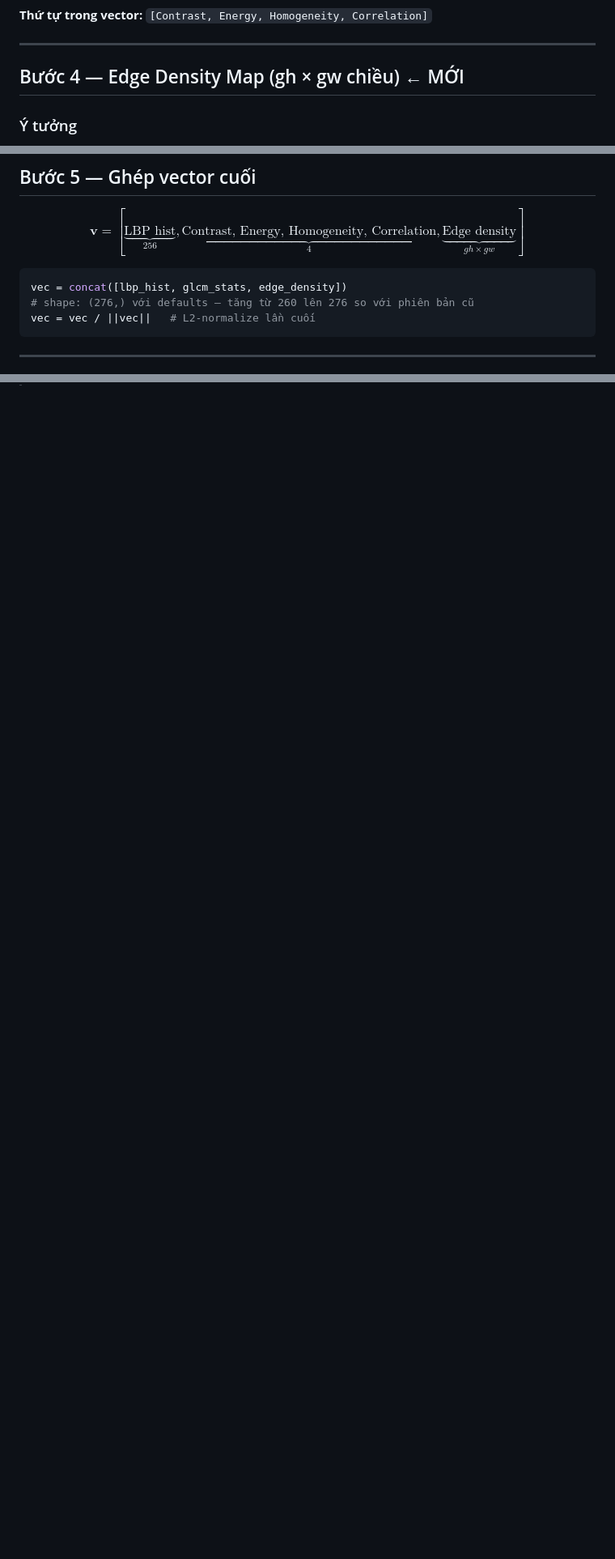
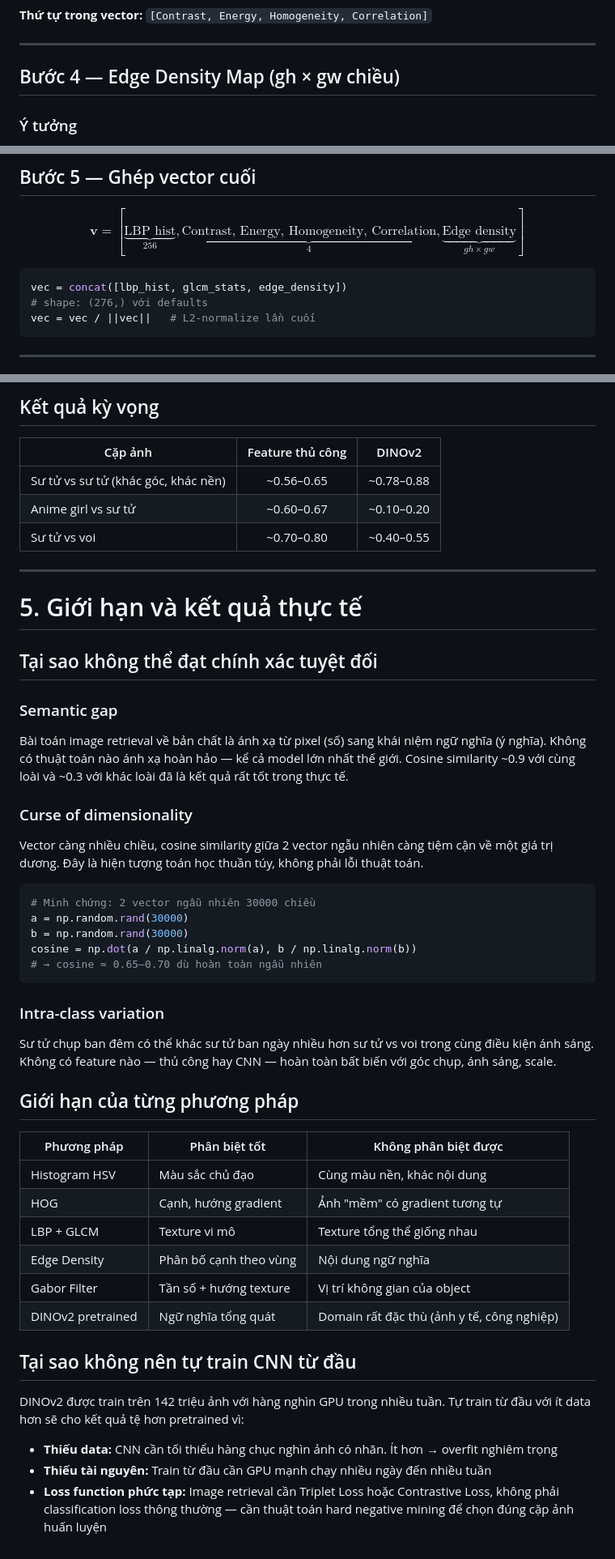
Before and after one commit to dungcony/multimedia_db, a Markdown page: docs/feature_advand.md, 3 parts joined by grey strips. Shown at 81% size. Drawn GitHub-style; blank space fills up the shorter version.

````diff
--- a/docs/feature_advand.md
+++ b/docs/feature_advand.md
@@ -295,7 +295,7 @@ $$\mu_r = \sum_{r,c} r \cdot P(r,c), \quad \sigma_r = \sqrt{\sum_{r,c}(r-\mu_r)^
 
 ---
 
-## Bước 4 — Edge Density Map (gh × gw chiều) ← MỚI
+## Bước 4 — Edge Density Map (gh × gw chiều)
 
 ### Ý tưởng
 
@@ -333,7 +333,7 @@ $$\mathbf{v} = [\underbrace{\text{LBP hist}}_{256}, \underbrace{\text{Contrast,
 
 ```python
 vec = concat([lbp_hist, glcm_stats, edge_density])
-# shape: (276,) với defaults — tăng từ 260 lên 276 so với phiên bản cũ
+# shape: (276,) với defaults
 vec = vec / ||vec||   # L2-normalize lần cuối
 ```
 
@@ -353,0 +426,52 @@ vec = vec / ||vec||   # L2-normalize lần cuối
+## Kết quả kỳ vọng
+
+| Cặp ảnh | Feature thủ công | DINOv2 |
+|---|:---:|:---:|
+| Sư tử vs sư tử (khác góc, khác nền) | ~0.56–0.65 | ~0.78–0.88 |
+| Anime girl vs sư tử | ~0.60–0.67 | ~0.10–0.20 |
+| Sư tử vs voi | ~0.70–0.80 | ~0.40–0.55 |
+
+---
+
+# 5. Giới hạn và kết quả thực tế
+
+## Tại sao không thể đạt chính xác tuyệt đối
+
+### Semantic gap
+
+Bài toán image retrieval về bản chất là ánh xạ từ pixel (số) sang khái niệm ngữ nghĩa (ý nghĩa). Không có thuật toán nào ánh xạ hoàn hảo — kể cả model lớn nhất thế giới. Cosine similarity ~0.9 với cùng loài và ~0.3 với khác loài đã là kết quả rất tốt trong thực tế.
+
+### Curse of dimensionality
+
+Vector càng nhiều chiều, cosine similarity giữa 2 vector ngẫu nhiên càng tiệm cận về một giá trị dương. Đây là hiện tượng toán học thuần túy, không phải lỗi thuật toán.
+
+```python
+# Minh chứng: 2 vector ngẫu nhiên 30000 chiều
+a = np.random.rand(30000)
+b = np.random.rand(30000)
+cosine = np.dot(a / np.linalg.norm(a), b / np.linalg.norm(b))
+# → cosine ≈ 0.65–0.70 dù hoàn toàn ngẫu nhiên
+```
+
+### Intra-class variation
+
+Sư tử chụp ban đêm có thể khác sư tử ban ngày nhiều hơn sư tử vs voi trong cùng điều kiện ánh sáng. Không có feature nào — thủ công hay CNN — hoàn toàn bất biến với góc chụp, ánh sáng, scale.
+
+## Giới hạn của từng phương pháp
+
+| Phương pháp | Phân biệt tốt | Không phân biệt được |
+|---|---|---|
+| Histogram HSV | Màu sắc chủ đạo | Cùng màu nền, khác nội dung |
+| HOG | Cạnh, hướng gradient | Ảnh "mềm" có gradient tương tự |
+| LBP + GLCM | Texture vi mô | Texture tổng thể giống nhau |
+| Edge Density | Phân bố cạnh theo vùng | Nội dung ngữ nghĩa |
+| Gabor Filter | Tần số + hướng texture | Vị trí không gian của object |
+| DINOv2 pretrained | Ngữ nghĩa tổng quát | Domain rất đặc thù (ảnh y tế, công nghiệp) |
+
+## Tại sao không nên tự train CNN từ đầu
+
+DINOv2 được train trên 142 triệu ảnh với hàng nghìn GPU trong nhiều tuần. Tự train từ đầu với ít data hơn sẽ cho kết quả tệ hơn pretrained vì:
+
+- **Thiếu data:** CNN cần tối thiểu hàng chục nghìn ảnh có nhãn. Ít hơn → overfit nghiêm trọng
+- **Thiếu tài nguyên:** Train từ đầu cần GPU mạnh chạy nhiều ngày đến nhiều tuần
+- **Loss function phức tạp:** Image retrieval cần Triplet Loss hoặc Contrastive Loss, không phải classification loss thông thường — cần thuật toán hard negative mining để chọn đúng cặp ảnh huấn luyện
````
Also changed, not shown: other parts of docs/feature_advand.md (+73 -1 lines).
